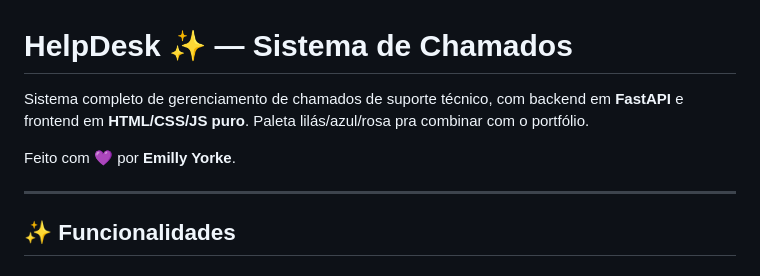
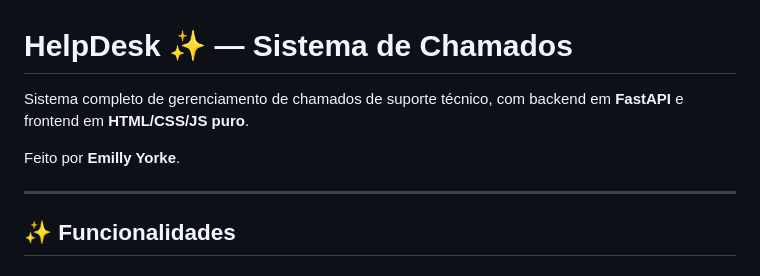
Before and after one commit to emillyyorke/sistema-helpdesk, a Markdown page: README.md, the part around the change. Rendered like a GitHub page.

Commit message:
Update README.md formatting and content
Removed emoji and adjusted text formatting.

```diff
--- a/README.md
+++ b/README.md
@@ -1,8 +1,8 @@
 # HelpDesk ✨ — Sistema de Chamados
 
-Sistema completo de gerenciamento de chamados de suporte técnico, com backend em **FastAPI** e frontend em **HTML/CSS/JS puro**. Paleta lilás/azul/rosa pra combinar com o portfólio.
+Sistema completo de gerenciamento de chamados de suporte técnico, com backend em **FastAPI** e frontend em **HTML/CSS/JS puro**.
 
-Feito com 💜 por **Emilly Yorke**.
+Feito por **Emilly Yorke**.
 
 ---
 
```
